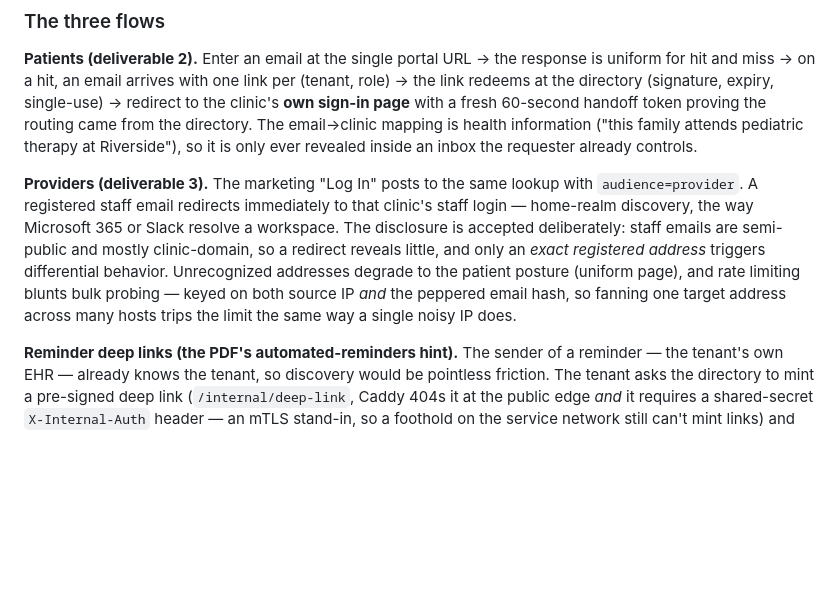
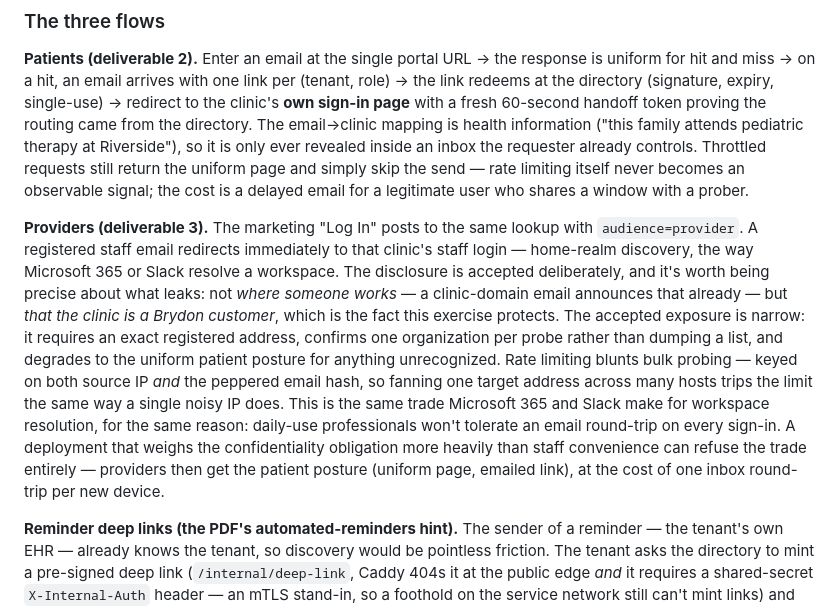
Before and after one commit to sanvian/brydon-health-exercise, a Markdown page: README.md, the part around the change. Drawn GitHub-style; blank space fills up the shorter version.

Commit message:
docs: state the provider-redirect disclosure precisely; document silent throttling

```diff
--- a/README.md
+++ b/README.md
@@ -110,18 +110,29 @@ expiry, single-use) → redirect to the clinic's **own sign-in page** with a
 fresh 60-second handoff token proving the routing came from the directory.
 The email→clinic mapping is health information ("this family attends
 pediatric therapy at Riverside"), so it is only ever revealed inside an inbox
-the requester already controls.
+the requester already controls. Throttled requests still return the
+uniform page and simply skip the send — rate limiting itself never becomes an
+observable signal; the cost is a delayed email for a legitimate user who
+shares a window with a prober.
 
 **Providers (deliverable 3).** The marketing "Log In" posts to the same
 lookup with `audience=provider`. A registered staff email redirects
 immediately to that clinic's staff login — home-realm discovery, the way
 Microsoft 365 or Slack resolve a workspace. The disclosure is accepted
-deliberately: staff emails are semi-public and mostly clinic-domain, so a
-redirect reveals little, and only an *exact registered address* triggers
-differential behavior. Unrecognized addresses degrade to the patient posture
-(uniform page), and rate limiting blunts bulk probing — keyed on both source
-IP *and* the peppered email hash, so fanning one target address across many
-hosts trips the limit the same way a single noisy IP does.
+deliberately, and it's worth being precise about what leaks: not *where
+someone works* — a clinic-domain email announces that already — but *that the
+clinic is a Brydon customer*, which is the fact this exercise protects. The
+accepted exposure is narrow: it requires an exact registered address,
+confirms one organization per probe rather than dumping a list, and degrades
+to the uniform patient posture for anything unrecognized. Rate limiting
+blunts bulk probing — keyed on both source IP *and* the peppered email hash,
+so fanning one target address across many hosts trips the limit the same way
+a single noisy IP does. This is the same trade Microsoft 365 and Slack make
+for workspace resolution, for the same reason: daily-use professionals won't
+tolerate an email round-trip on every sign-in. A deployment that weighs the
+confidentiality obligation more heavily than staff convenience can refuse
+the trade entirely — providers then get the patient posture (uniform page,
+emailed link), at the cost of one inbox round-trip per new device.
 
 **Reminder deep links (the PDF's automated-reminders hint).** The sender of a
 reminder — the tenant's own EHR — already knows the tenant, so discovery
```
